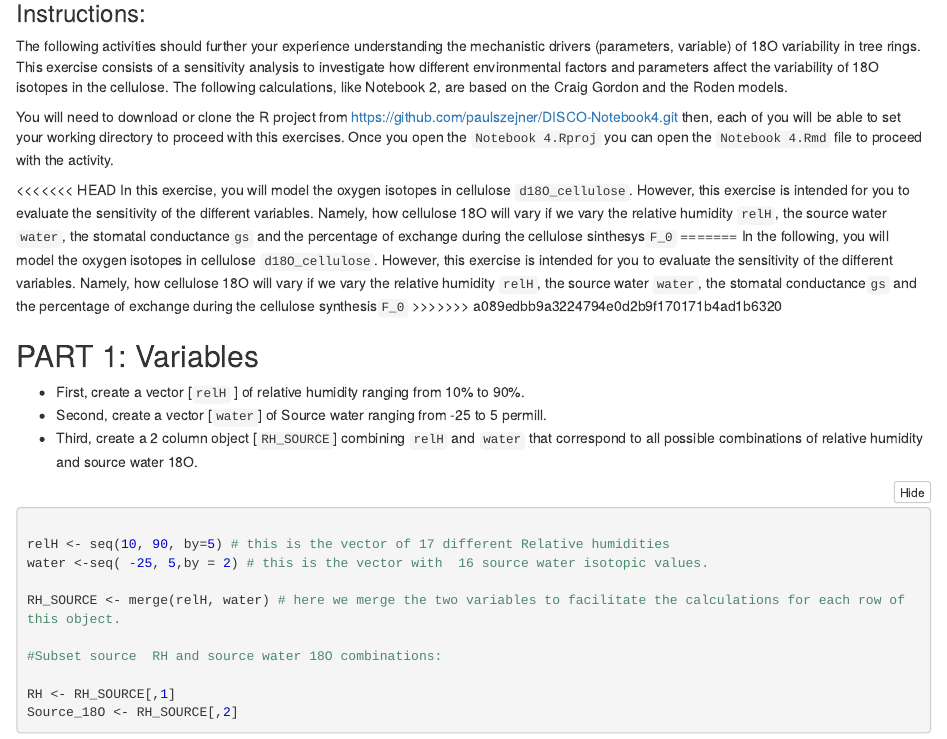
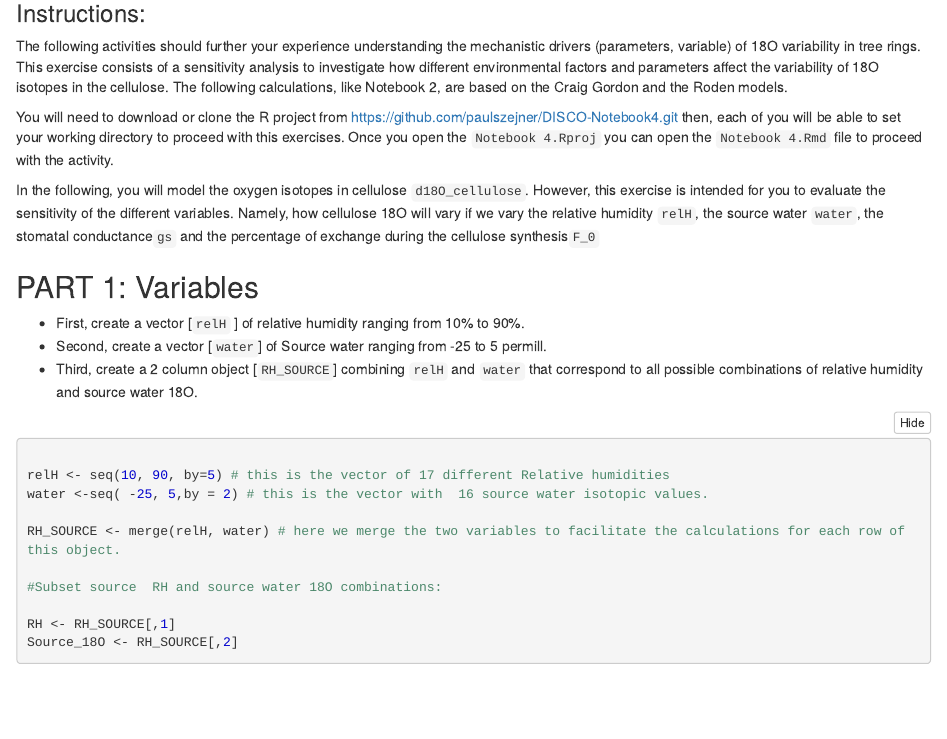
Before and after one commit to paulszejner/DISCO-Notebook4, an R Markdown document (Notebook4.Rmd): the page in a window 1100 px wide, from 140 px down. The pictures show the output file Notebook4.nb.html that the author committed with the source, opened offline.

Commit message:
merge finalized

````diff
--- a/Notebook4.Rmd
+++ b/Notebook4.Rmd
@@ -12,11 +12,7 @@ The following activities should further your experience understanding the mechan
 You will need to download or clone the R project from https://github.com/paulszejner/DISCO-Notebook4.git
 then, each of you will be able to set your working directory to proceed with this exercises. Once you open the ```Notebook 4.Rproj```  you can open the ```Notebook 4.Rmd``` file to proceed with the activity.
 
-<<<<<<< HEAD
-In this exercise, you will model the oxygen isotopes in cellulose ```d18O_cellulose```. However, this exercise is intended for you to evaluate the sensitivity of the different variables. Namely, how cellulose 18O will vary if we vary the relative humidity ```relH```,  the source water ```water```, the stomatal conductance```gs``` and the percentage of exchange during the cellulose sinthesys```F_0```
-=======
 In the following, you will model the oxygen isotopes in cellulose ```d18O_cellulose```. However, this exercise is intended for you to evaluate the sensitivity of the different variables. Namely, how cellulose 18O will vary if we vary the relative humidity ```relH```,  the source water ```water```, the stomatal conductance```gs``` and the percentage of exchange during the cellulose synthesis```F_0```
->>>>>>> a089edbb9a3224794e0d2b9f170171b4ad1b6320
 
 
 ## PART 1: Variables
````
Also changed, not shown: Notebook4.nb.html.
